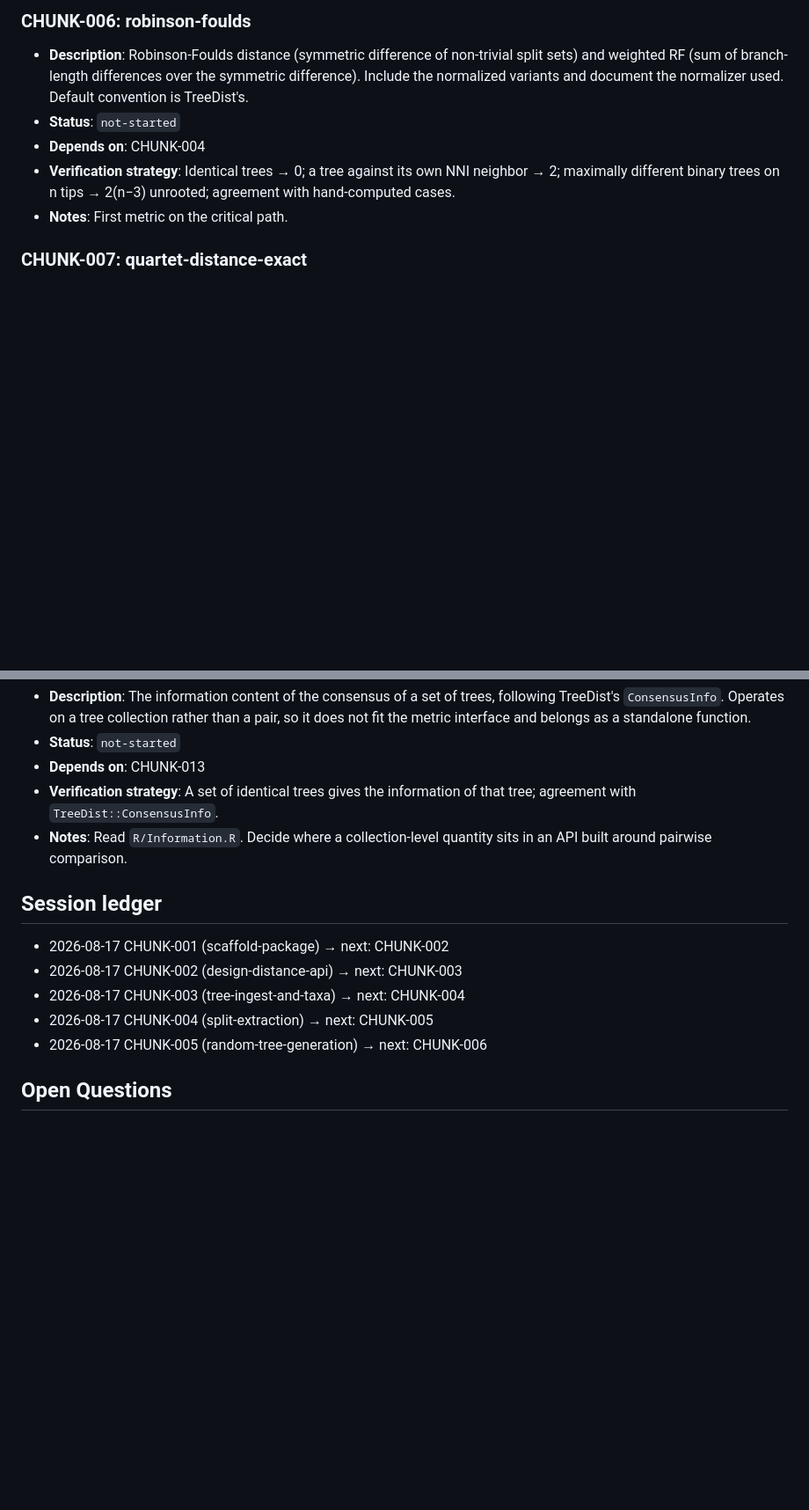
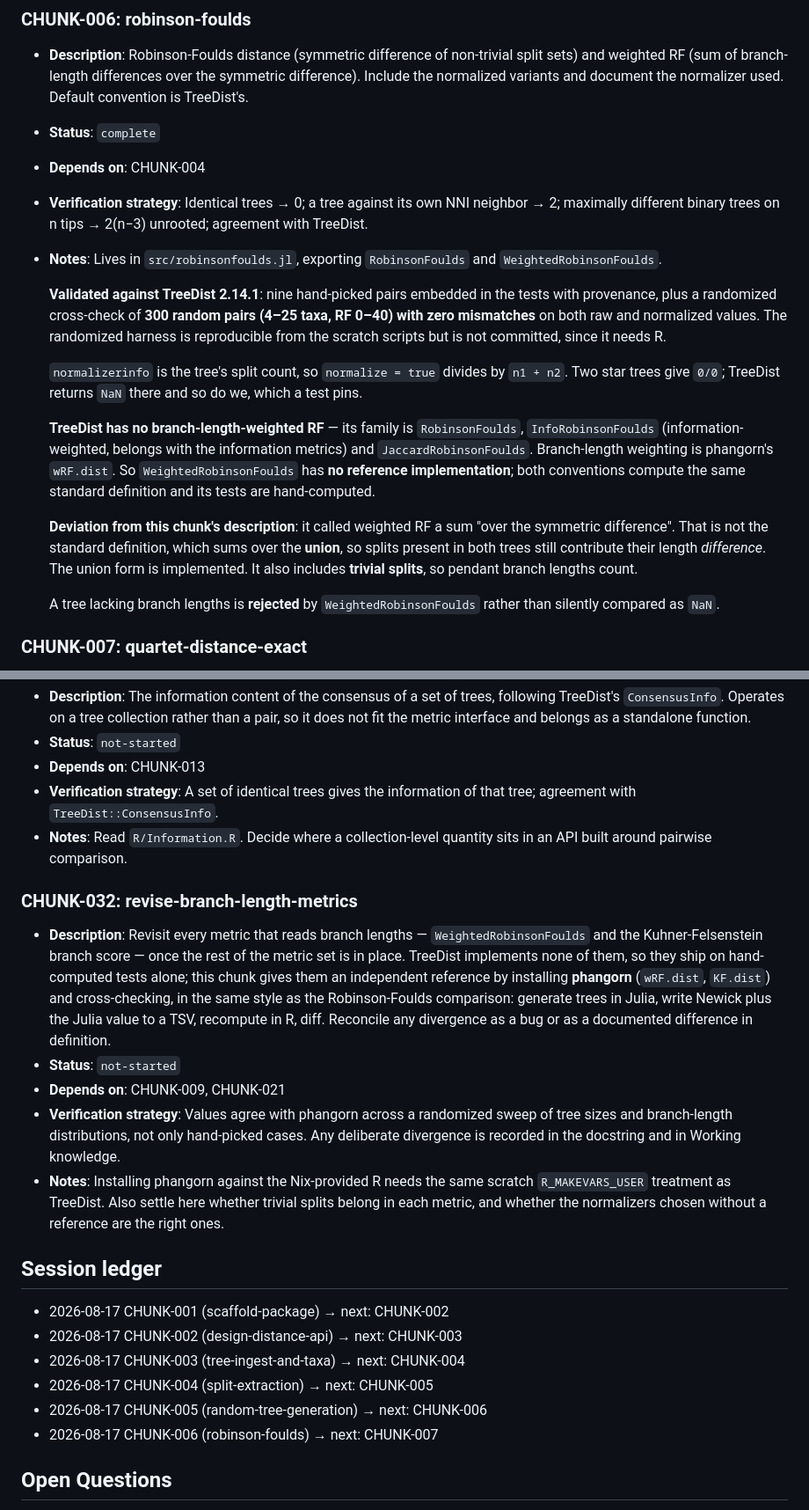
Before and after one commit to cvigilv/PhyloDistances.jl, a Markdown page: ANALYSIS_PLAN.md, 2 parts joined by grey strips. Shown at 88% size. Rendered like a GitHub page; blank space fills up the shorter version.

```diff
--- a/ANALYSIS_PLAN.md
+++ b/ANALYSIS_PLAN.md
@@ -447,12 +457,34 @@ Produce these live in the MCP Julia session and let them go when it exits.
   sets) and weighted RF (sum of branch-length differences over the symmetric difference).
   Include the normalized variants and document the normalizer used. Default convention is
   TreeDist's.
-- **Status**: `not-started`
+- **Status**: `complete`
 - **Depends on**: CHUNK-004
 - **Verification strategy**: Identical trees → 0; a tree against its own NNI neighbor → 2;
-  maximally different binary trees on n tips → 2(n−3) unrooted; agreement with
-  hand-computed cases.
-- **Notes**: First metric on the critical path.
+  maximally different binary trees on n tips → 2(n−3) unrooted; agreement with TreeDist.
+- **Notes**: Lives in `src/robinsonfoulds.jl`, exporting `RobinsonFoulds` and
+  `WeightedRobinsonFoulds`.
+
+  **Validated against TreeDist 2.14.1**: nine hand-picked pairs embedded in the tests with
+  provenance, plus a randomized cross-check of **300 random pairs (4–25 taxa, RF 0–40) with
+  zero mismatches** on both raw and normalized values. The randomized harness is
+  reproducible from the scratch scripts but is not committed, since it needs R.
+
+  `normalizerinfo` is the tree's split count, so `normalize = true` divides by `n1 + n2`.
+  Two star trees give `0/0`; TreeDist returns `NaN` there and so do we, which a test pins.
+
+  **TreeDist has no branch-length-weighted RF** — its family is `RobinsonFoulds`,
+  `InfoRobinsonFoulds` (information-weighted, belongs with the information metrics) and
+  `JaccardRobinsonFoulds`. Branch-length weighting is phangorn's `wRF.dist`. So
+  `WeightedRobinsonFoulds` has **no reference implementation**; both conventions compute the
+  same standard definition and its tests are hand-computed.
+
+  **Deviation from this chunk's description**: it called weighted RF a sum "over the
+  symmetric difference". That is not the standard definition, which sums over the **union**,
+  so splits present in both trees still contribute their length *difference*. The union form
+  is implemented. It also includes **trivial splits**, so pendant branch lengths count.
+
+  A tree lacking branch lengths is **rejected** by `WeightedRobinsonFoulds` rather than
+  silently compared as `NaN`.
 
 ### CHUNK-007: quartet-distance-exact
 - **Description**: Quartet distance — the number of four-taxon subsets whose induced
@@ -777,6 +809,23 @@ Produce these live in the MCP Julia session and let them go when it exits.
 - **Notes**: Read `R/Information.R`. Decide where a collection-level quantity sits in an
   API built around pairwise comparison.
 
+### CHUNK-032: revise-branch-length-metrics
+- **Description**: Revisit every metric that reads branch lengths — `WeightedRobinsonFoulds`
+  and the Kuhner-Felsenstein branch score — once the rest of the metric set is in place.
+  TreeDist implements none of them, so they ship on hand-computed tests alone; this chunk
+  gives them an independent reference by installing **phangorn** (`wRF.dist`, `KF.dist`) and
+  cross-checking, in the same style as the Robinson-Foulds comparison: generate trees in
+  Julia, write Newick plus the Julia value to a TSV, recompute in R, diff.
+  Reconcile any divergence as a bug or as a documented difference in definition.
+- **Status**: `not-started`
+- **Depends on**: CHUNK-009, CHUNK-021
+- **Verification strategy**: Values agree with phangorn across a randomized sweep of tree
+  sizes and branch-length distributions, not only hand-picked cases. Any deliberate
+  divergence is recorded in the docstring and in Working knowledge.
+- **Notes**: Installing phangorn against the Nix-provided R needs the same scratch
+  `R_MAKEVARS_USER` treatment as TreeDist. Also settle here whether trivial splits belong in
+  each metric, and whether the normalizers chosen without a reference are the right ones.
+
 ## Session ledger
 <!-- The implementer appends one line after each session: `- YYYY-MM-DD CHUNK-XXX (name) → next: CHUNK-YYY` -->
 
@@ -785,6 +834,7 @@ Produce these live in the MCP Julia session and let them go when it exits.
 - 2026-08-17 CHUNK-003 (tree-ingest-and-taxa) → next: CHUNK-004
 - 2026-08-17 CHUNK-004 (split-extraction) → next: CHUNK-005
 - 2026-08-17 CHUNK-005 (random-tree-generation) → next: CHUNK-006
+- 2026-08-17 CHUNK-006 (robinson-foulds) → next: CHUNK-007
 
 ## Open Questions
 
```
Also changed, not shown: other parts of ANALYSIS_PLAN.md (+10 -0 lines), ANALYSIS_SESSION.md (+64 -62 lines).
